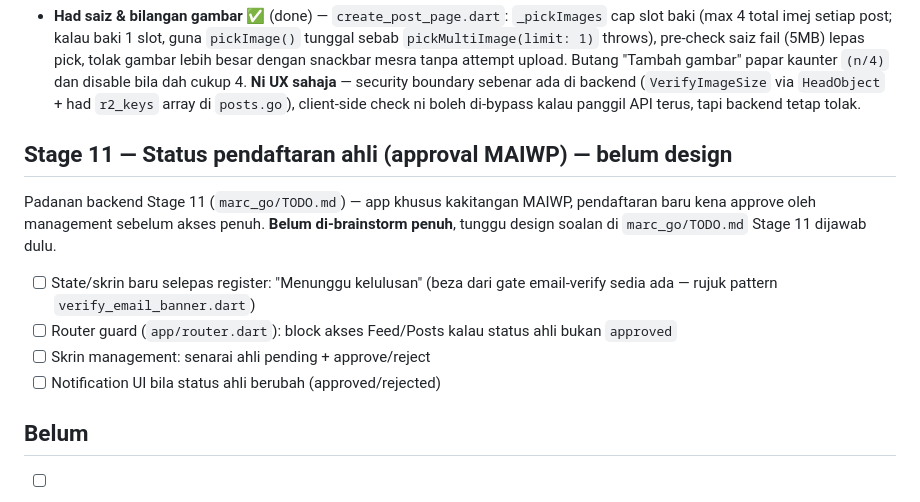
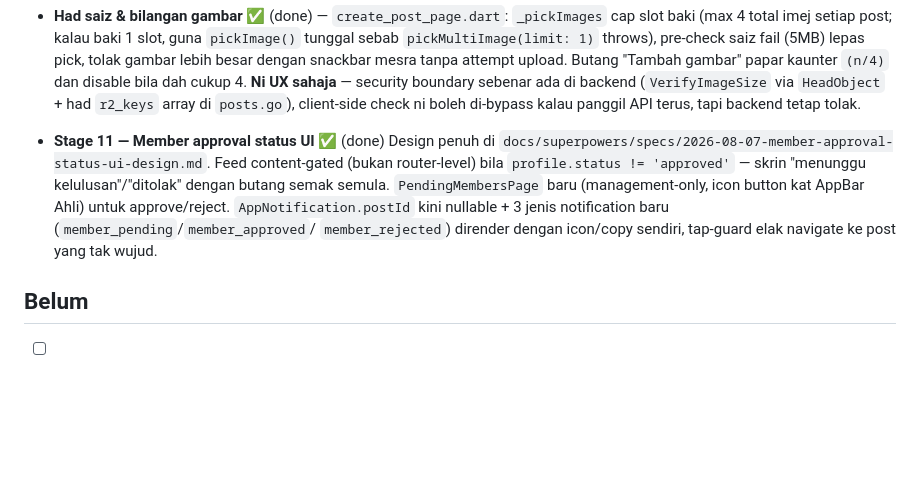
Before and after one commit to hafizbahtiar/marc-flutter, a Markdown page: TODO.md, the part around the change. Drawn GitHub-style; blank space fills up the shorter version.

Commit message:
Stage 11 frontend: member approval status UI done

```diff
--- a/TODO.md
+++ b/TODO.md
@@ -56,19 +56,15 @@ Flutter sahaja.
   had `r2_keys` array di `posts.go`), client-side check ni boleh
   di-bypass kalau panggil API terus, tapi backend tetap tolak.
 
-## Stage 11 — Status pendaftaran ahli (approval MAIWP) — belum design
-
-Padanan backend Stage 11 (`marc_go/TODO.md`) — app khusus kakitangan
-MAIWP, pendaftaran baru kena approve oleh management sebelum akses
-penuh. **Belum di-brainstorm penuh**, tunggu design soalan di
-`marc_go/TODO.md` Stage 11 dijawab dulu.
-
-- [ ] State/skrin baru selepas register: "Menunggu kelulusan" (beza dari
-  gate email-verify sedia ada — rujuk pattern `verify_email_banner.dart`)
-- [ ] Router guard (`app/router.dart`): block akses Feed/Posts kalau
-  status ahli bukan `approved`
-- [ ] Skrin management: senarai ahli pending + approve/reject
-- [ ] Notification UI bila status ahli berubah (approved/rejected)
+- **Stage 11 — Member approval status UI** ✅ (done)
+  Design penuh di `docs/superpowers/specs/2026-08-07-member-approval-status-ui-design.md`.
+  Feed content-gated (bukan router-level) bila `profile.status != 'approved'`
+  — skrin "menunggu kelulusan"/"ditolak" dengan butang semak semula.
+  `PendingMembersPage` baru (management-only, icon button kat AppBar
+  Ahli) untuk approve/reject. `AppNotification.postId` kini nullable +
+  3 jenis notification baru (`member_pending`/`member_approved`/
+  `member_rejected`) dirender dengan icon/copy sendiri, tap-guard elak
+  navigate ke post yang tak wujud.
 
 ## Belum
 
```
